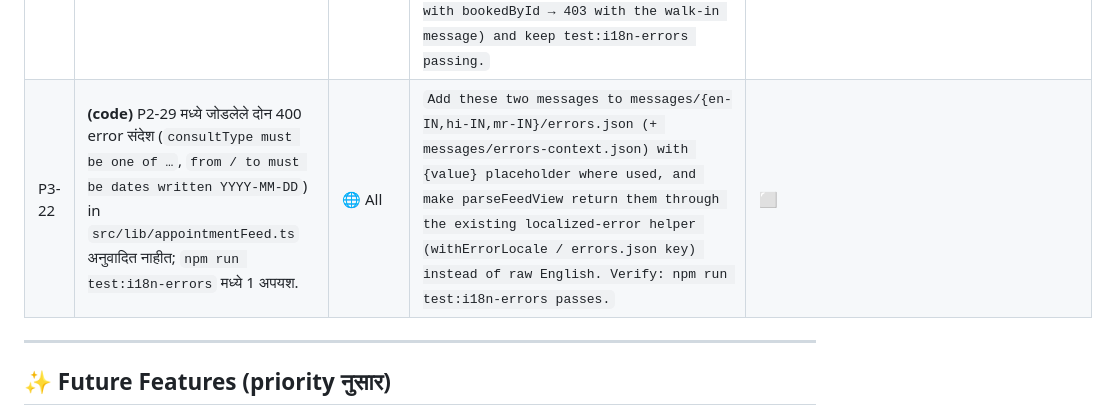
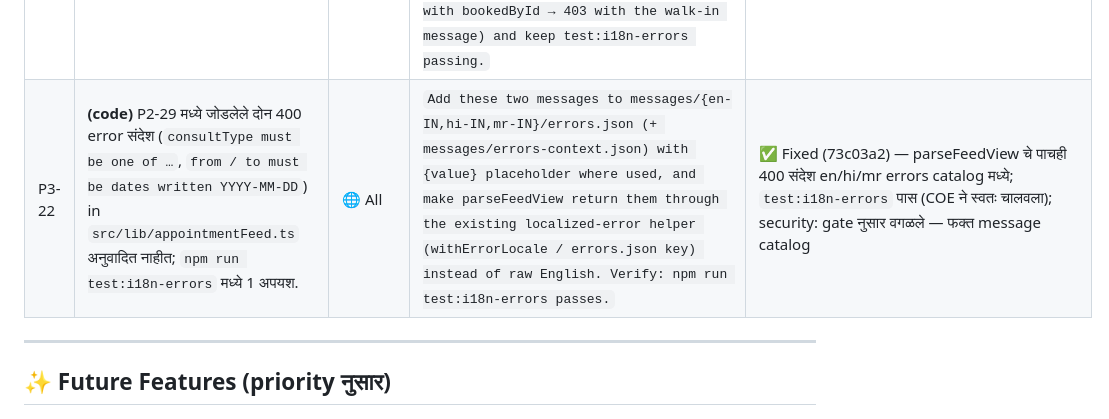
Before and after one commit to prashant-sathe/doconclick, a Markdown page: BUG-TRACKER.md, the part around the change. Drawn GitHub-style.

Commit message:
chore: tracker status P3-22
Co-Authored-By: Claude Sonnet 5.5 <noreply@anthropic.com>

```diff
--- a/BUG-TRACKER.md
+++ b/BUG-TRACKER.md
@@ -125,7 +125,7 @@
 | P3-19 | **(LIVE)** `test:walk-in`, `test:dues`, `test:payments`, `test:nurse-fee-coupons` स्वतःचा dev server port 3100 वर चालू करतात; owner चा `next dev -p 3100` चालू असेल तर EADDRINUSE ने लगेच fail होतात — QA ला हे suites चालवता येत नाहीत. | 🛠️ Admin | `In tests/walk-in.ts, tests/dues-payments.ts, tests/payment-orders.ts and tests/nurse-fee-coupons.ts read the port from env (MOCK_PORT, default 3100) and, if it is in use, pick a free port (net.createServer().listen(0)) instead of failing; print which port was used. Document in package.json/README. Verify: with next dev on 3100 running, npm run test:walk-in passes.` | ✅ Fixed (591ef86) — चारही suites (walk-in, dues, payments, nurse-fee-coupons) owner चा :3100 server चालू असतानाही चालतात (free port + वेगळा distDir `NEXT_DIST_DIR`, next.config.ts मध्ये 3 ओळी); dev ने चारही चालवून पास; वेगळी QA verify केलेली नाही |
 | P3-20 | #69 च्या security review (.pipeline/69/security.md) मधले advisory: (1) free-on-accept settlement (`settleIfFreeOnAccept`) status claim च्या transaction बाहेर चालते — DB blip झाला तर ₹0 visit SCHEDULED पण unpaid राहू शकते; (2) `travelStatus` / `scheduledAt` / `paymentStatus` चे guards claim च्या `where` मध्ये नाहीत, snapshot वर चालतात; (3) staff NO_SHOW vs patient cancel race चा automated test नाही. | 🩺 Doctor · 🛠️ Admin | `In src/app/api/appointments/[id]/route.ts move settleIfFreeOnAccept into the same transaction as the claim, include travelStatus/scheduledAt/paymentStatus in the claim where-clause where guards depend on them, and add a staff NO_SHOW vs patient cancel race to tests/cancel-race.ts.` | ✅ Fixed (3995e0f) — ₹0 accept चं PAID त्याच transaction मध्ये; status claim मध्ये arrived/paid/वेळ/scheduledAt guards; staff NO_SHOW vs patient cancel race test; QA + security (opus) पास. बाकी: bulk-accept आणि walk-in मधले settle calls वेगळ्या tx मध्ये (conditional, सुरक्षित) |
 | P3-21 | **(LIVE)** #82 नंतर: patient ची जुनी visit 90 दिवसांपेक्षा जुनी आहे आणि आता desk ने नवीन walk-in (SCHEDULED) book केली, तर doctor ला "Access … ended 90 days … It reopens if they book with you again and you accept." हा message येतो. Walk-in साठी हे दिशाभूल करणारं आहे — खरं तर consultation पूर्ण केल्यावर history उघडेल. | 🩺 Doctor | `In src/lib/careAccess.ts careAccessProblem(): when access is denied and there is at least one SCHEDULED desk-made walk-in (bookedById set) among the visits, return the careAccessWalkInPending message ("For a walk-in you booked, the patient's history opens once you complete the consultation.") even if older real visits exist and have lapsed; keep the 'ended' message only when no such pending walk-in exists. Add a case to tests/care-access.ts (COMPLETED self visit 200 days ago + SCHEDULED walk-in with bookedById → 403 with the walk-in message) and keep test:i18n-errors passing.` | ✅ Fixed (0ab10d6) — access संपलेलं + desk walk-in असेल तर नवा संदेश `careAccessEndedWalkIn` (en/hi/mr); allow/deny निर्णय अपरिवर्तित; QA + security पास |
-| P3-22 | **(code)** P2-29 मध्ये जोडलेले दोन 400 error संदेश (`consultType must be one of …`, `from / to must be dates written YYYY-MM-DD`) in `src/lib/appointmentFeed.ts` अनुवादित नाहीत; `npm run test:i18n-errors` मध्ये 1 अपयश. | 🌐 All | `Add these two messages to messages/{en-IN,hi-IN,mr-IN}/errors.json (+ messages/errors-context.json) with {value} placeholder where used, and make parseFeedView return them through the existing localized-error helper (withErrorLocale / errors.json key) instead of raw English. Verify: npm run test:i18n-errors passes.` | ⬜ |
+| P3-22 | **(code)** P2-29 मध्ये जोडलेले दोन 400 error संदेश (`consultType must be one of …`, `from / to must be dates written YYYY-MM-DD`) in `src/lib/appointmentFeed.ts` अनुवादित नाहीत; `npm run test:i18n-errors` मध्ये 1 अपयश. | 🌐 All | `Add these two messages to messages/{en-IN,hi-IN,mr-IN}/errors.json (+ messages/errors-context.json) with {value} placeholder where used, and make parseFeedView return them through the existing localized-error helper (withErrorLocale / errors.json key) instead of raw English. Verify: npm run test:i18n-errors passes.` | ✅ Fixed (73c03a2) — parseFeedView चे पाचही 400 संदेश en/hi/mr errors catalog मध्ये; `test:i18n-errors` पास (COE ने स्वतः चालवला); security: gate नुसार वगळले — फक्त message catalog |
 
 ---
 
```
